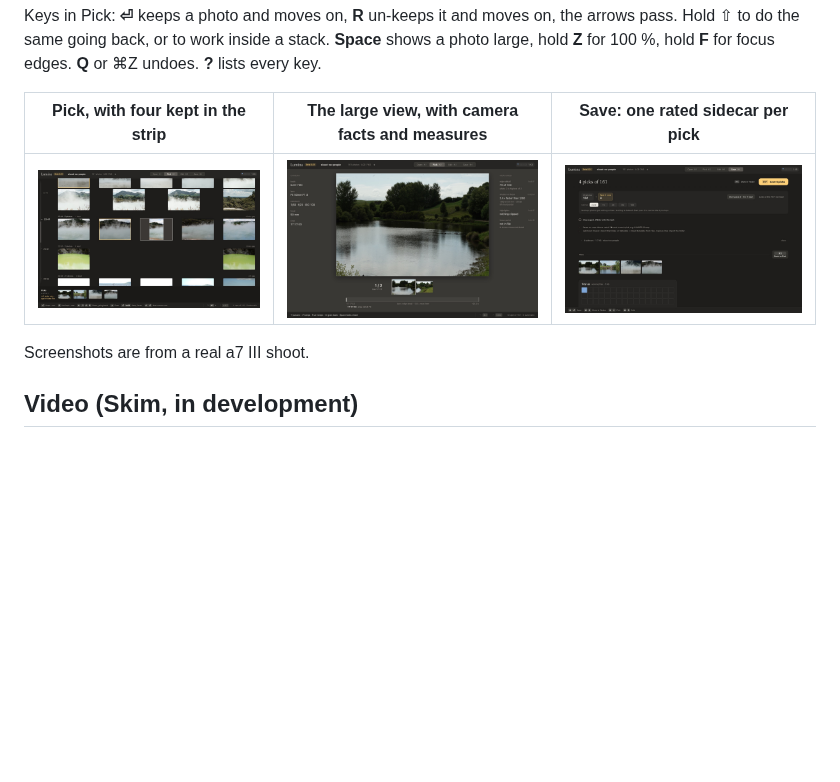
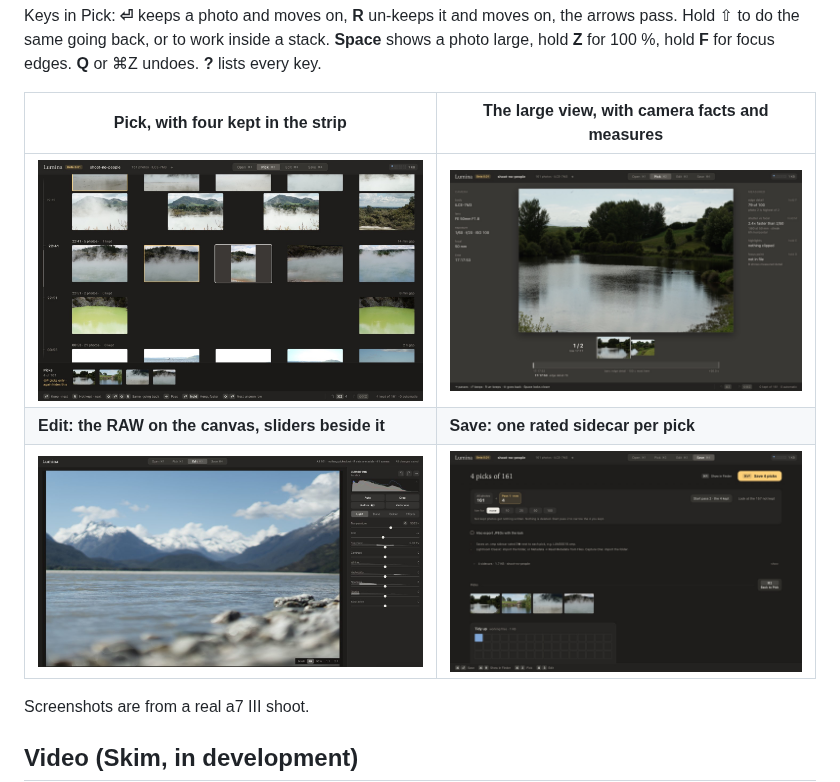
Before and after one commit to aniketh-maddipati/vlm_harness, a Markdown page: README.md, the part around the change. Drawn GitHub-style; pictures changed too: docs/screenshots/edit.jpg (added); blank space fills up the shorter version.

Commit message:
docs: Edit screenshot in the README's Stills section
A capture of Edit on a landscape from the no-people shoot, cropped to
drop the menu bar and the screenshot thumbnail. 1440 px, no metadata.

Co-Authored-By: Claude Opus 5.5 (1M context) <noreply@anthropic.com>
Claude-Session: https://claude.ai/code/session_01FPMVFPhgGTN28pPB7FJFdC

```diff
--- a/README.md
+++ b/README.md
@@ -23,9 +23,11 @@ Keys in Pick: **⏎** keeps a photo and moves on, **R** un-keeps it and moves on
 Hold ⇧ to do the same going back, or to work inside a stack. **Space** shows a photo large, hold
 **Z** for 100 %, hold **F** for focus edges. **Q** or ⌘Z undoes. **?** lists every key.
 
-| Pick, with four kept in the strip | The large view, with camera facts and measures | Save: one rated sidecar per pick |
-|---|---|---|
-| ![Pick with four kept](docs/screenshots/pick-kept.jpg) | ![The large view](docs/screenshots/large-view.jpg) | ![Save](docs/screenshots/save.jpg) |
+| Pick, with four kept in the strip | The large view, with camera facts and measures |
+|---|---|
+| ![Pick with four kept](docs/screenshots/pick-kept.jpg) | ![The large view](docs/screenshots/large-view.jpg) |
+| **Edit: the RAW on the canvas, sliders beside it** | **Save: one rated sidecar per pick** |
+| ![Edit](docs/screenshots/edit.jpg) | ![Save](docs/screenshots/save.jpg) |
 
 Screenshots are from a real a7 III shoot.
 
```
